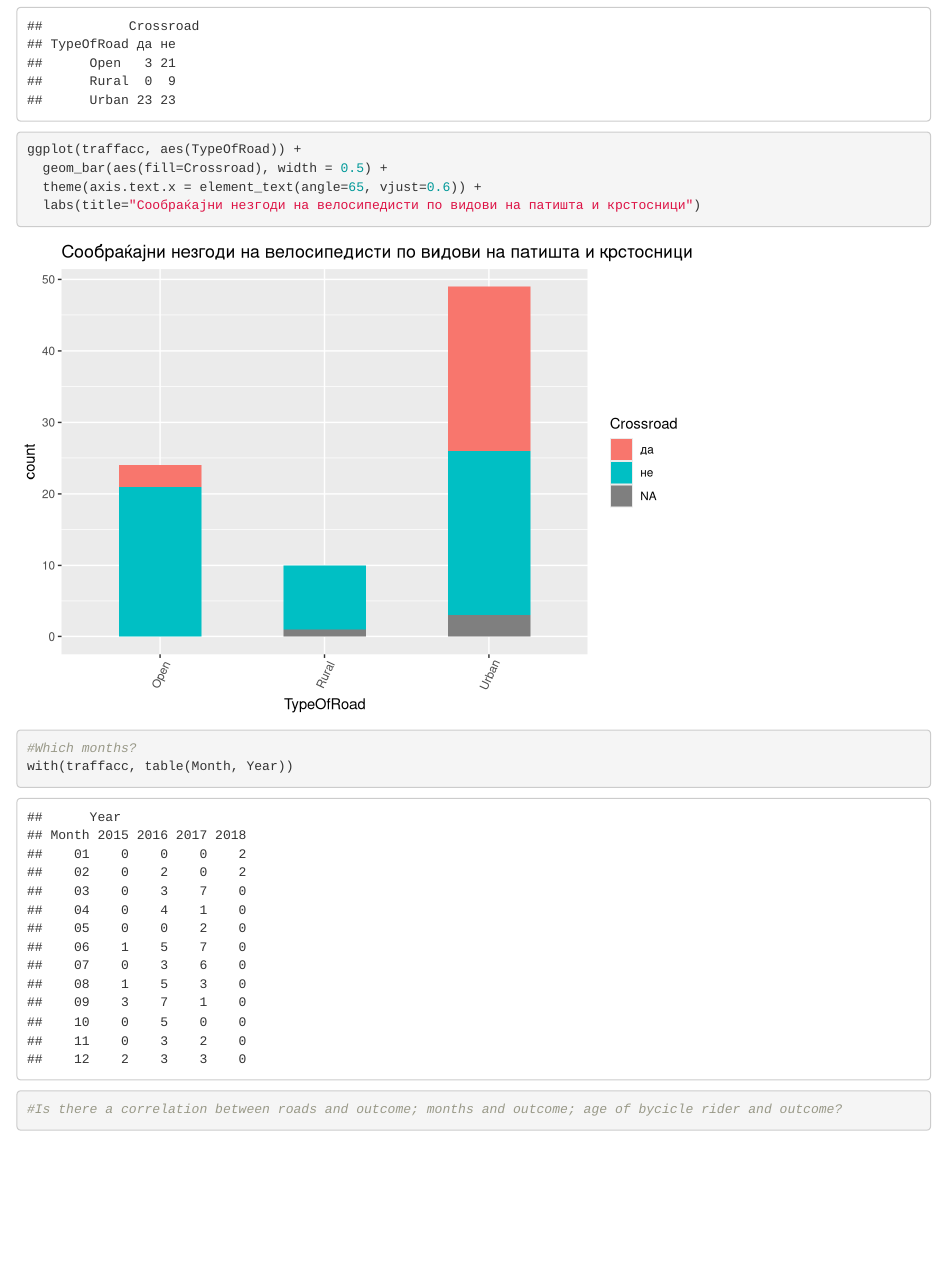
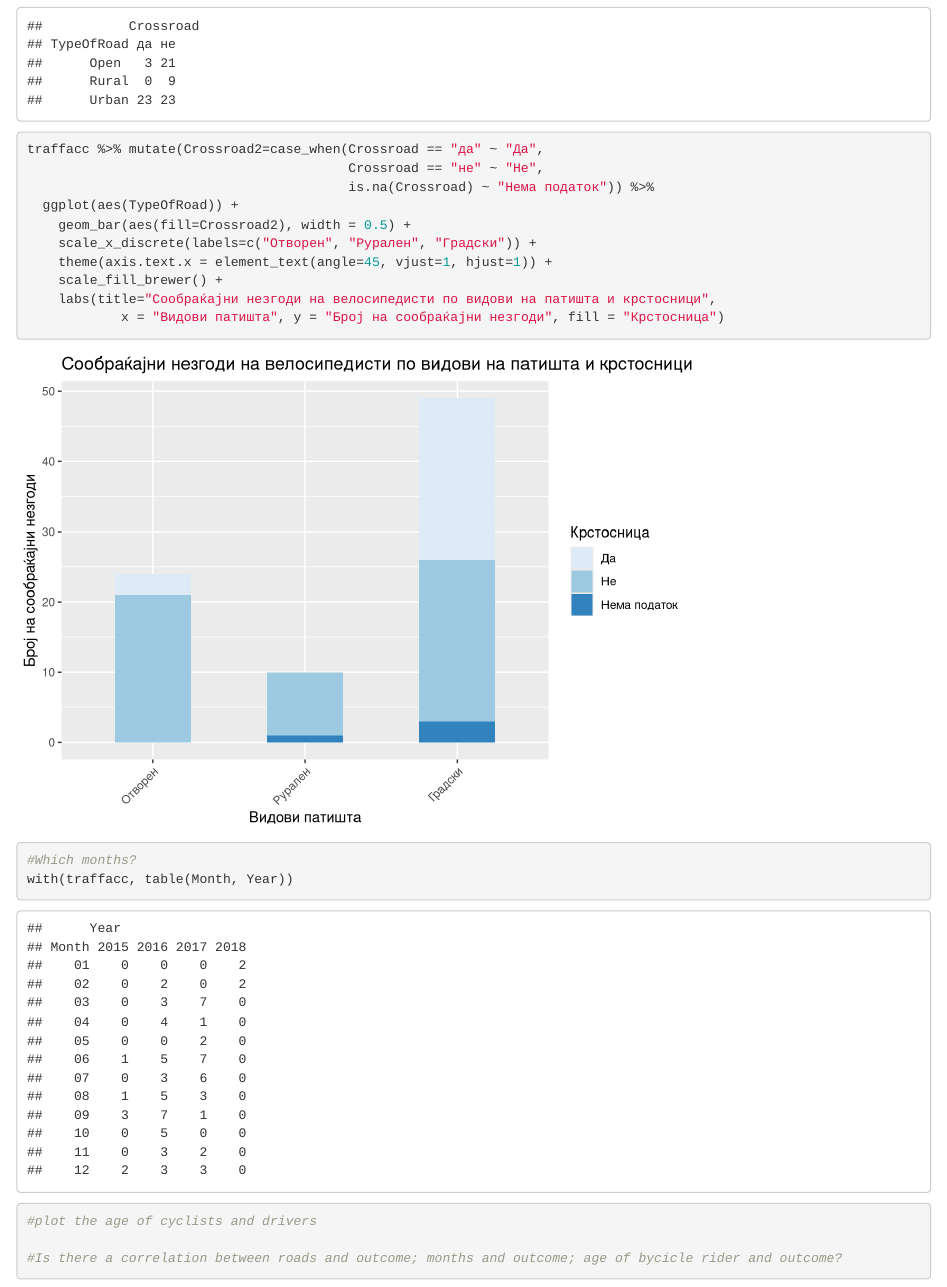
Before and after one commit to discindo/natochak, an R Markdown document (accidents.Rmd): the page in a window 1100 px wide, from 790 px down. Rendered offline with R 4.5, knitr and Pandoc, with nearby package versions.

Commit message:
fix plot in mkd; colors.

````diff
--- a/accidents.Rmd
+++ b/accidents.Rmd
@@ -24,14 +24,25 @@ traffacc <- accidents %>%
 #On what type of roads traffic accidents happen and is it a crossroad?
 with(traffacc, table(TypeOfRoad, Crossroad))
 
-ggplot(traffacc, aes(TypeOfRoad)) +
-  geom_bar(aes(fill=Crossroad), width = 0.5) +
-  theme(axis.text.x = element_text(angle=65, vjust=0.6)) +
-  labs(title="Сообраќајни незгоди на велосипедисти по видови на патишта и крстосници")
+traffacc %>% mutate(Crossroad2=case_when(Crossroad == "да" ~ "Да",
+                                         Crossroad == "не" ~ "Не",
+                                         is.na(Crossroad) ~ "Нема податок")) %>%
+  ggplot(aes(TypeOfRoad)) +
+    geom_bar(aes(fill=Crossroad2), width = 0.5) +
+    scale_x_discrete(labels=c("Отворен", "Рурален", "Градски")) +
+    theme(axis.text.x = element_text(angle=45, vjust=1, hjust=1)) +
+    scale_fill_brewer() +
+    labs(title="Сообраќајни незгоди на велосипедисти по видови на патишта и крстосници",
+            x = "Видови патишта", y = "Број на сообраќајни незгоди", fill = "Крстосница")
+
+
 
 #Which months?
 with(traffacc, table(Month, Year))
 
+#plot the age of cyclists and drivers
+
 #Is there a correlation between roads and outcome; months and outcome; age of bycicle rider and outcome?
 
+
 ```
````
